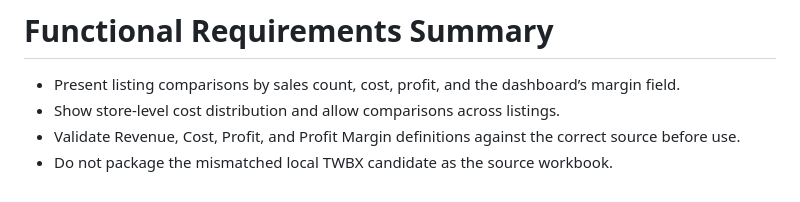
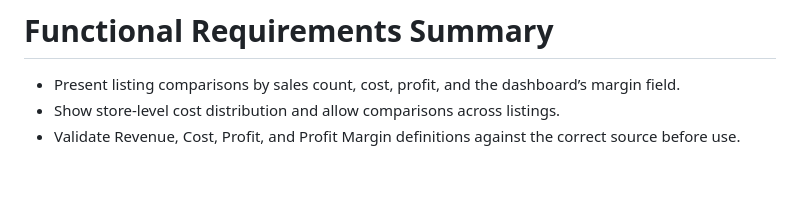
Before and after one commit to vamruthala/financial-performance-product-analytics, a Markdown page: docs/FRD-Summary.md, the part around the change. GitHub-like rendering.

```diff
--- a/docs/FRD-Summary.md
+++ b/docs/FRD-Summary.md
@@ -2,4 +2,3 @@
 - Present listing comparisons by sales count, cost, profit, and the dashboard’s margin field.
 - Show store-level cost distribution and allow comparisons across listings.
 - Validate Revenue, Cost, Profit, and Profit Margin definitions against the correct source before use.
-- Do not package the mismatched local TWBX candidate as the source workbook.
```
Also changed, not shown: README.md (+22 -29 lines), data_visualization_and_analysis/dashboard-overview.png (renamed from assets/dashboard-overview.png).
